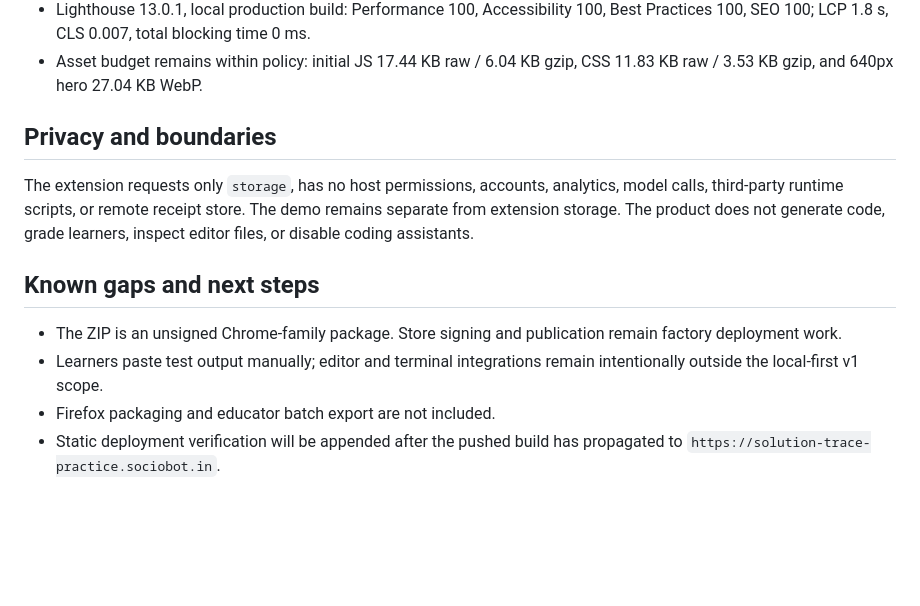
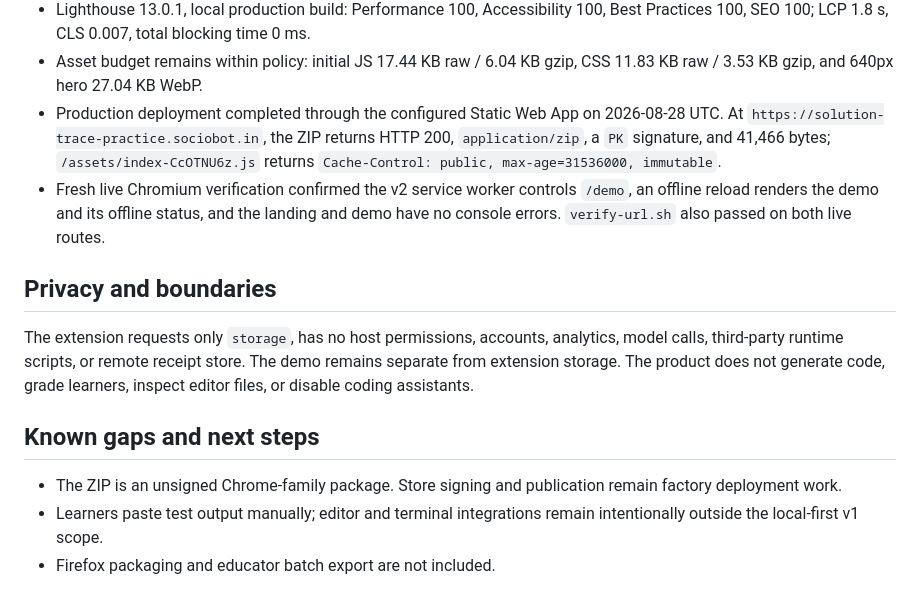
Before and after one commit to B-Divyesh/sf-solution-trace-practice, a Markdown page: .factory/handoff.md, the part around the change. Rendered like a GitHub page; blank space fills up the shorter version.

Commit message:
docs: record live repair deployment

```diff
--- a/.factory/handoff.md
+++ b/.factory/handoff.md
@@ -75,6 +75,15 @@ final local build.
   0 ms.
 - Asset budget remains within policy: initial JS 17.44 KB raw / 6.04 KB gzip,
   CSS 11.83 KB raw / 3.53 KB gzip, and 640px hero 27.04 KB WebP.
+- Production deployment completed through the configured Static Web App on
+  2026-08-28 UTC. At `https://solution-trace-practice.sociobot.in`, the ZIP
+  returns HTTP 200, `application/zip`, a `PK` signature, and 41,466 bytes;
+  `/assets/index-CcOTNU6z.js` returns
+  `Cache-Control: public, max-age=31536000, immutable`.
+- Fresh live Chromium verification confirmed the v2 service worker controls
+  `/demo`, an offline reload renders the demo and its offline status, and the
+  landing and demo have no console errors. `verify-url.sh` also passed on both
+  live routes.
 
 ## Privacy and boundaries
 
@@ -90,5 +99,3 @@ code, grade learners, inspect editor files, or disable coding assistants.
 - Learners paste test output manually; editor and terminal integrations remain
   intentionally outside the local-first v1 scope.
 - Firefox packaging and educator batch export are not included.
-- Static deployment verification will be appended after the pushed build has
-  propagated to `https://solution-trace-practice.sociobot.in`.
```
